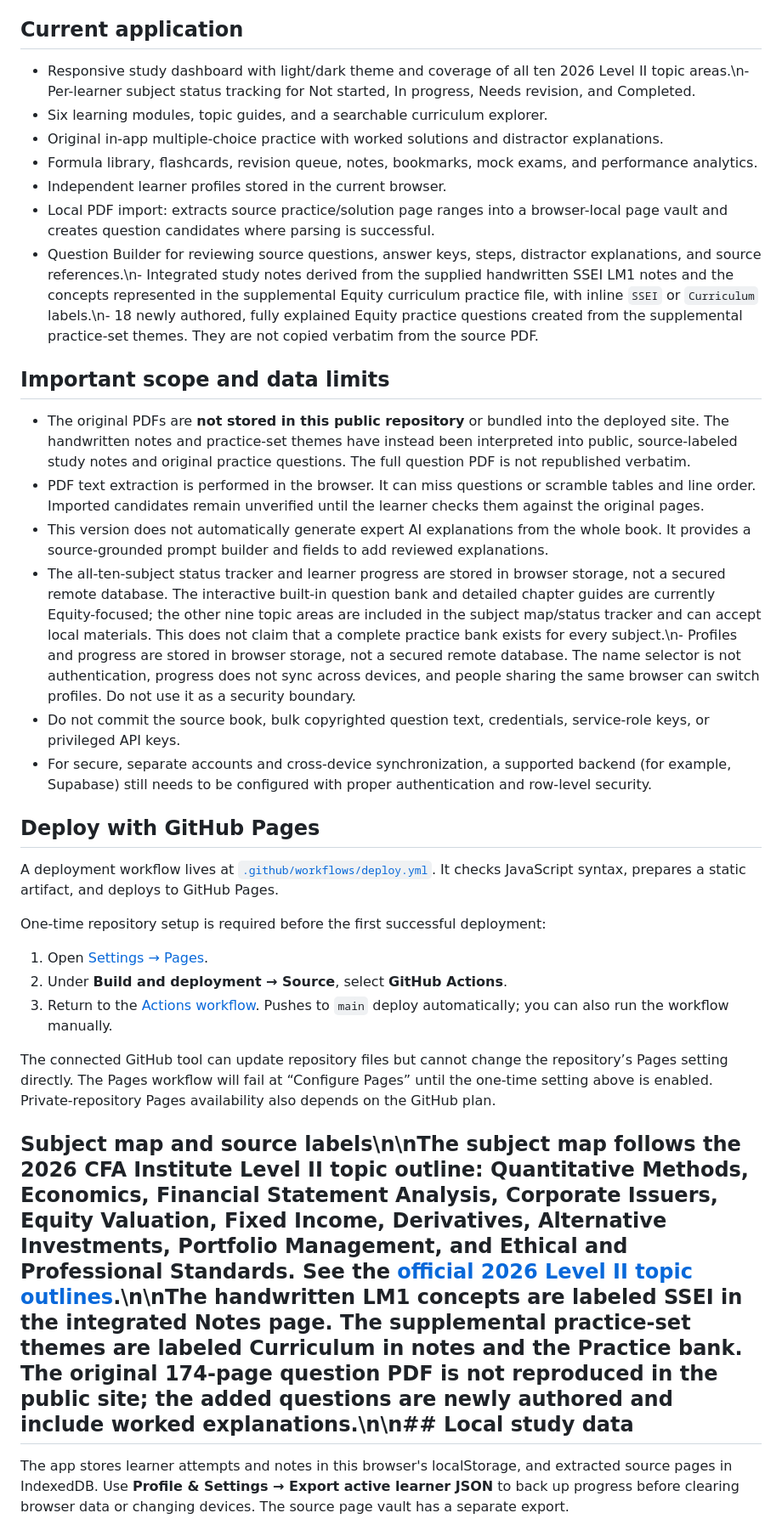
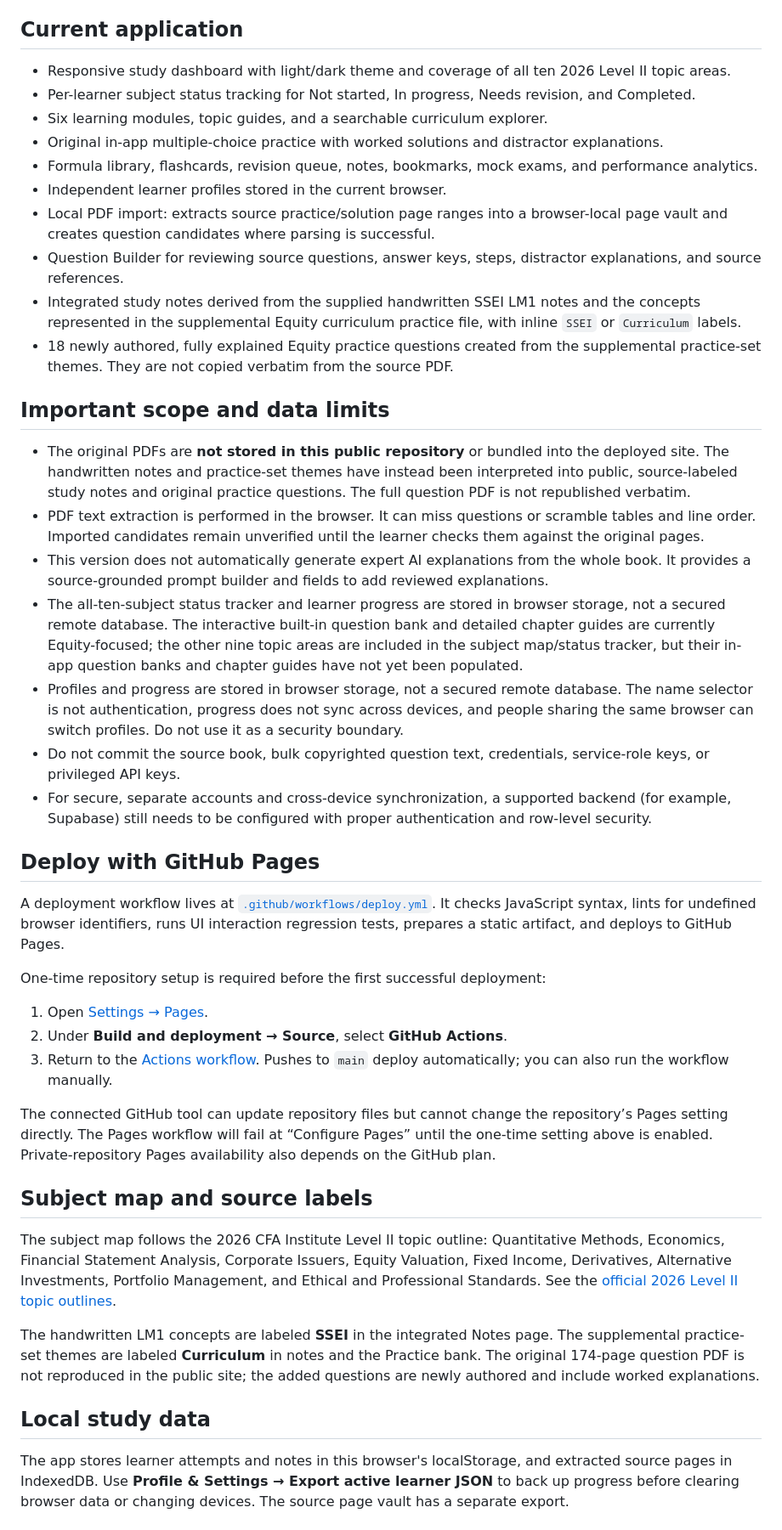
Before and after one commit to sampurnanandofficial1/cfa-l2-academy, a Markdown page: README.md, the part around the change. Shown at 85% size. Drawn GitHub-style.

Commit message:
docs: align README with integrated notes and practice workspace

```diff
--- a/README.md
+++ b/README.md
@@ -4,26 +4,30 @@ A CFA Level II 2026 study dashboard for all ten topic areas, with integrated sou
 
 ## Current application
 
-- Responsive study dashboard with light/dark theme and coverage of all ten 2026 Level II topic areas.\n- Per-learner subject status tracking for Not started, In progress, Needs revision, and Completed.
+- Responsive study dashboard with light/dark theme and coverage of all ten 2026 Level II topic areas.
+- Per-learner subject status tracking for Not started, In progress, Needs revision, and Completed.
 - Six learning modules, topic guides, and a searchable curriculum explorer.
 - Original in-app multiple-choice practice with worked solutions and distractor explanations.
 - Formula library, flashcards, revision queue, notes, bookmarks, mock exams, and performance analytics.
 - Independent learner profiles stored in the current browser.
 - Local PDF import: extracts source practice/solution page ranges into a browser-local page vault and creates question candidates where parsing is successful.
-- Question Builder for reviewing source questions, answer keys, steps, distractor explanations, and source references.\n- Integrated study notes derived from the supplied handwritten SSEI LM1 notes and the concepts represented in the supplemental Equity curriculum practice file, with inline `SSEI` or `Curriculum` labels.\n- 18 newly authored, fully explained Equity practice questions created from the supplemental practice-set themes. They are not copied verbatim from the source PDF.
+- Question Builder for reviewing source questions, answer keys, steps, distractor explanations, and source references.
+- Integrated study notes derived from the supplied handwritten SSEI LM1 notes and the concepts represented in the supplemental Equity curriculum practice file, with inline `SSEI` or `Curriculum` labels.
+- 18 newly authored, fully explained Equity practice questions created from the supplemental practice-set themes. They are not copied verbatim from the source PDF.
 
 ## Important scope and data limits
 
 - The original PDFs are **not stored in this public repository** or bundled into the deployed site. The handwritten notes and practice-set themes have instead been interpreted into public, source-labeled study notes and original practice questions. The full question PDF is not republished verbatim.
 - PDF text extraction is performed in the browser. It can miss questions or scramble tables and line order. Imported candidates remain unverified until the learner checks them against the original pages.
 - This version does not automatically generate expert AI explanations from the whole book. It provides a source-grounded prompt builder and fields to add reviewed explanations.
-- The all-ten-subject status tracker and learner progress are stored in browser storage, not a secured remote database. The interactive built-in question bank and detailed chapter guides are currently Equity-focused; the other nine topic areas are included in the subject map/status tracker and can accept local materials. This does not claim that a complete practice bank exists for every subject.\n- Profiles and progress are stored in browser storage, not a secured remote database. The name selector is not authentication, progress does not sync across devices, and people sharing the same browser can switch profiles. Do not use it as a security boundary.
+- The all-ten-subject status tracker and learner progress are stored in browser storage, not a secured remote database. The interactive built-in question bank and detailed chapter guides are currently Equity-focused; the other nine topic areas are included in the subject map/status tracker, but their in-app question banks and chapter guides have not yet been populated.
+- Profiles and progress are stored in browser storage, not a secured remote database. The name selector is not authentication, progress does not sync across devices, and people sharing the same browser can switch profiles. Do not use it as a security boundary.
 - Do not commit the source book, bulk copyrighted question text, credentials, service-role keys, or privileged API keys.
 - For secure, separate accounts and cross-device synchronization, a supported backend (for example, Supabase) still needs to be configured with proper authentication and row-level security.
 
 ## Deploy with GitHub Pages
 
-A deployment workflow lives at [`.github/workflows/deploy.yml`](.github/workflows/deploy.yml). It checks JavaScript syntax, prepares a static artifact, and deploys to GitHub Pages.
+A deployment workflow lives at [`.github/workflows/deploy.yml`](.github/workflows/deploy.yml). It checks JavaScript syntax, lints for undefined browser identifiers, runs UI interaction regression tests, prepares a static artifact, and deploys to GitHub Pages.
 
 One-time repository setup is required before the first successful deployment:
 
@@ -33,7 +37,13 @@ One-time repository setup is required before the first successful deployment:
 
 The connected GitHub tool can update repository files but cannot change the repository’s Pages setting directly. The Pages workflow will fail at “Configure Pages” until the one-time setting above is enabled. Private-repository Pages availability also depends on the GitHub plan.
 
-## Subject map and source labels\n\nThe subject map follows the 2026 CFA Institute Level II topic outline: Quantitative Methods, Economics, Financial Statement Analysis, Corporate Issuers, Equity Valuation, Fixed Income, Derivatives, Alternative Investments, Portfolio Management, and Ethical and Professional Standards. See the [official 2026 Level II topic outlines](https://www.cfainstitute.org/sites/default/files/docs/programs/cfa-program/2026-l2-topics-combined.pdf).\n\nThe handwritten LM1 concepts are labeled **SSEI** in the integrated Notes page. The supplemental practice-set themes are labeled **Curriculum** in notes and the Practice bank. The original 174-page question PDF is not reproduced in the public site; the added questions are newly authored and include worked explanations.\n\n## Local study data
+## Subject map and source labels
+
+The subject map follows the 2026 CFA Institute Level II topic outline: Quantitative Methods, Economics, Financial Statement Analysis, Corporate Issuers, Equity Valuation, Fixed Income, Derivatives, Alternative Investments, Portfolio Management, and Ethical and Professional Standards. See the [official 2026 Level II topic outlines](https://www.cfainstitute.org/sites/default/files/docs/programs/cfa-program/2026-l2-topics-combined.pdf).
+
+The handwritten LM1 concepts are labeled **SSEI** in the integrated Notes page. The supplemental practice-set themes are labeled **Curriculum** in notes and the Practice bank. The original 174-page question PDF is not reproduced in the public site; the added questions are newly authored and include worked explanations.
+
+## Local study data
 
 The app stores learner attempts and notes in this browser's localStorage, and extracted source pages in IndexedDB. Use **Profile & Settings → Export active learner JSON** to back up progress before clearing browser data or changing devices. The source page vault has a separate export.
 
```
